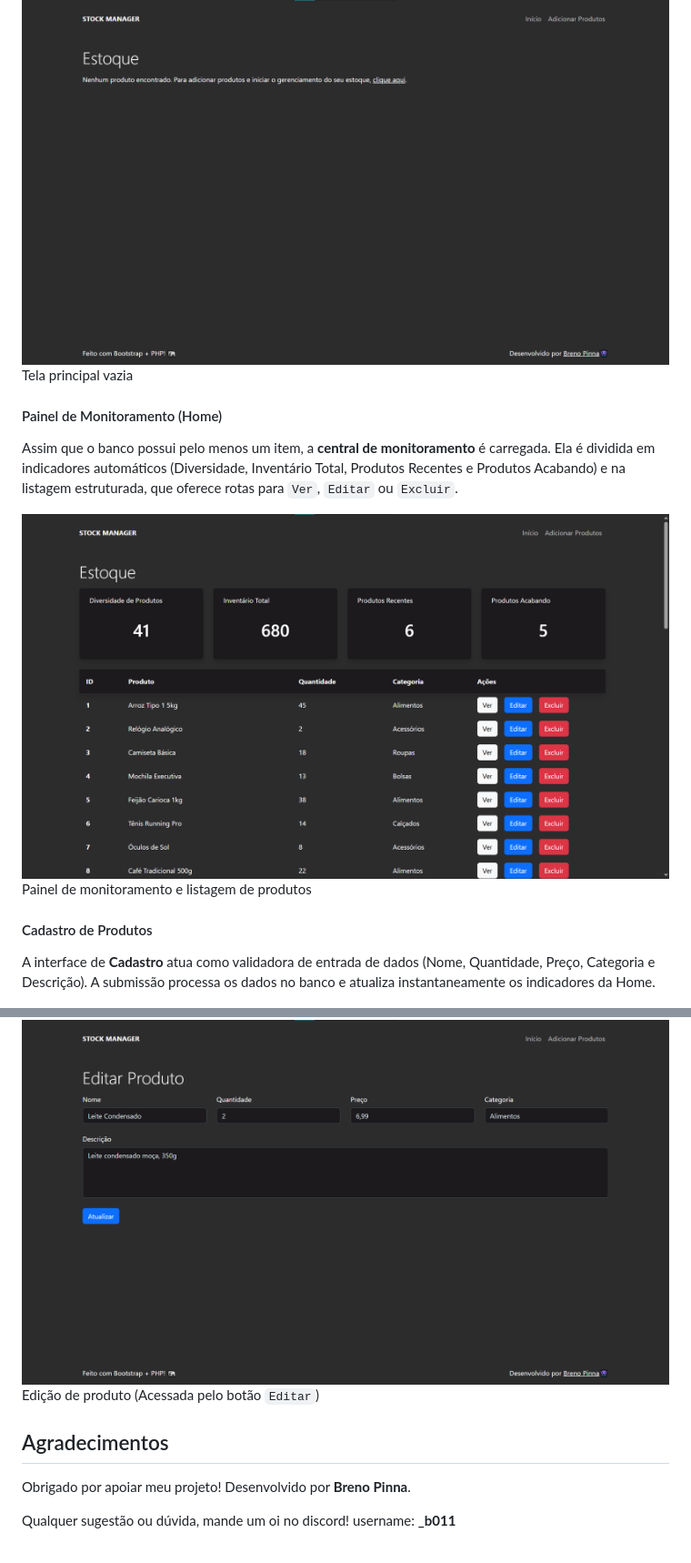
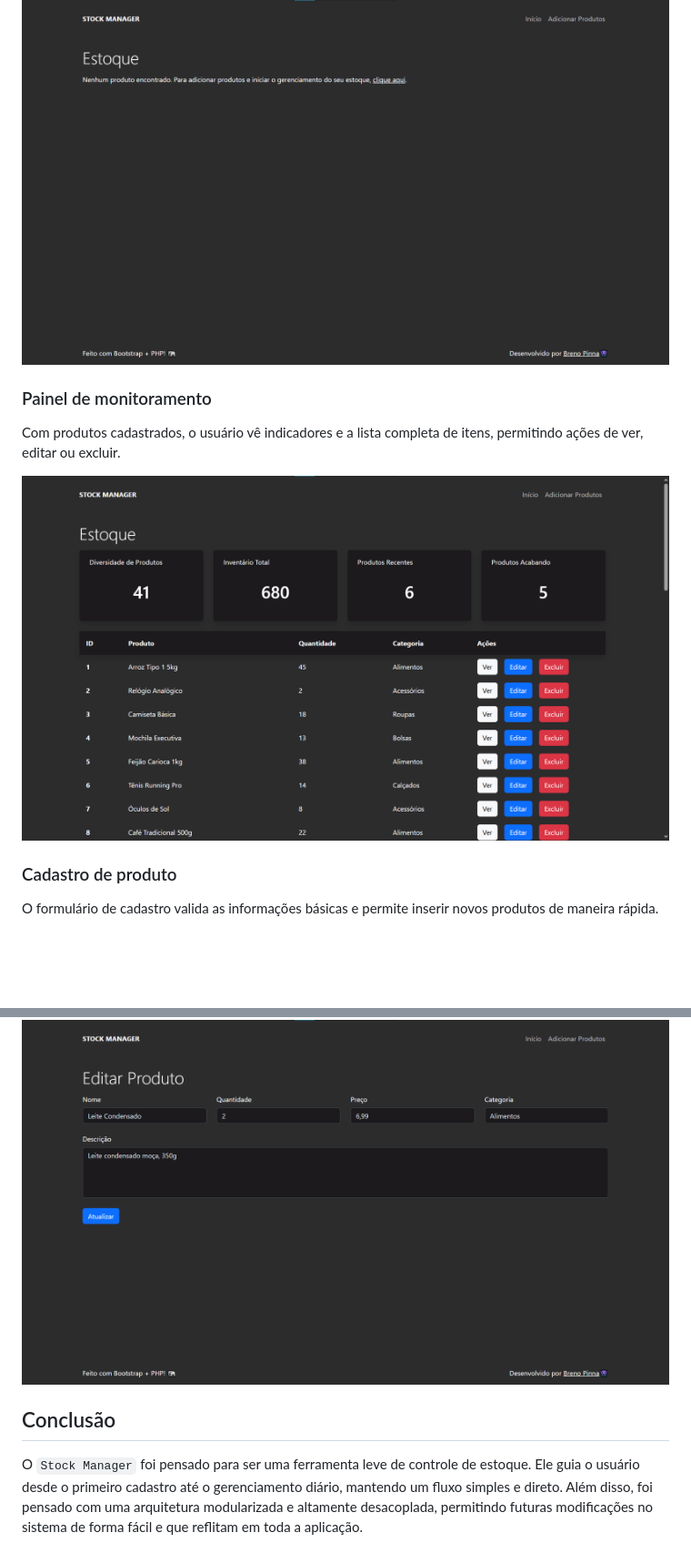
Before and after one commit to brenopinna/devweb-uff-stock-manager, a Markdown page: README.md, 2 parts joined by grey strips. Shown at 91% size. GitHub-like rendering; blank space fills up the shorter version.

```diff
--- a/README.md
+++ b/README.md
@@ -42,16 +60,14 @@ Na etapa inicial, quando o banco de dados está limpo (sem produtos), o sistema
 
 ![Tela principal vazia](./assets/home.png)
-Tela principal vazia
 
-#### Painel de Monitoramento (Home)
+### Painel de monitoramento
 
-Assim que o banco possui pelo menos um item, a **central de monitoramento** é carregada. Ela é dividida em indicadores automáticos (Diversidade, Inventário Total, Produtos Recentes e Produtos Acabando) e na listagem estruturada, que oferece rotas para `Ver`, `Editar` ou `Excluir`.
+Com produtos cadastrados, o usuário vê indicadores e a lista completa de itens, permitindo ações de ver, editar ou excluir.
 
-![Tela principal cheia](./assets/home-cheia.png)
-Painel de monitoramento e listagem de produtos
+![Painel de monitoramento](./assets/home-cheia.png)
 
-#### Cadastro de Produtos
+### Cadastro de produto
 
-A interface de **Cadastro** atua como validadora de entrada de dados (Nome, Quantidade, Preço, Categoria e Descrição). A submissão processa os dados no banco e atualiza instantaneamente os indicadores da Home.
+O formulário de cadastro valida as informações básicas e permite inserir novos produtos de maneira rápida.
 
 ![Tela de cadastro de produto](./assets/adicionar.png)
@@ -70,9 +84,6 @@ Para mitigar erros humanos, a interface de **Atualização** faz uma consulta ao
 
 ![Tela de atualização de produto](./assets/editar.png)
-Edição de produto (Acessada pelo botão `Editar`)
 
-## Agradecimentos
+## Conclusão
 
-Obrigado por apoiar meu projeto! Desenvolvido por **Breno Pinna**.
-
-Qualquer sugestão ou dúvida, mande um oi no discord! username: **\_b011**
+O `Stock Manager` foi pensado para ser uma ferramenta leve de controle de estoque. Ele guia o usuário desde o primeiro cadastro até o gerenciamento diário, mantendo um fluxo simples e direto. Além disso, foi pensado com uma arquitetura modularizada e altamente desacoplada, permitindo futuras modificações no sistema de forma fácil e que reflitam em toda a aplicação.
```
Also changed, not shown: other parts of README.md (+43 -27 lines).
